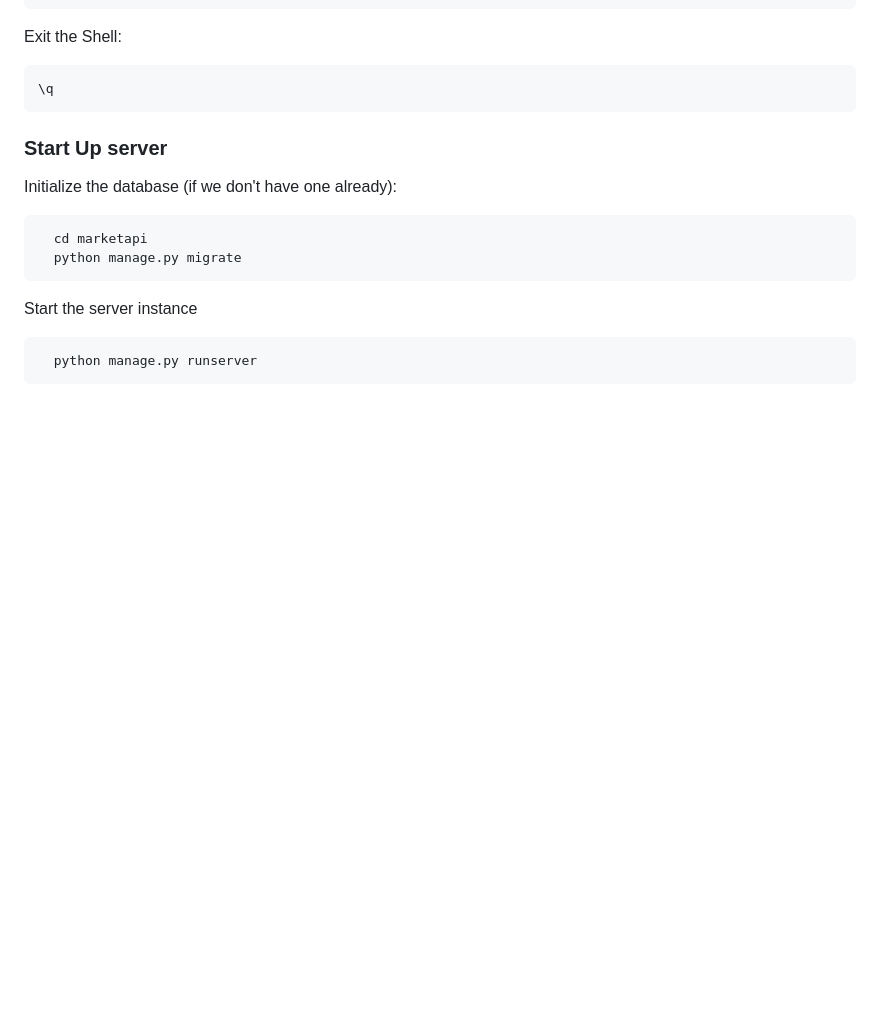
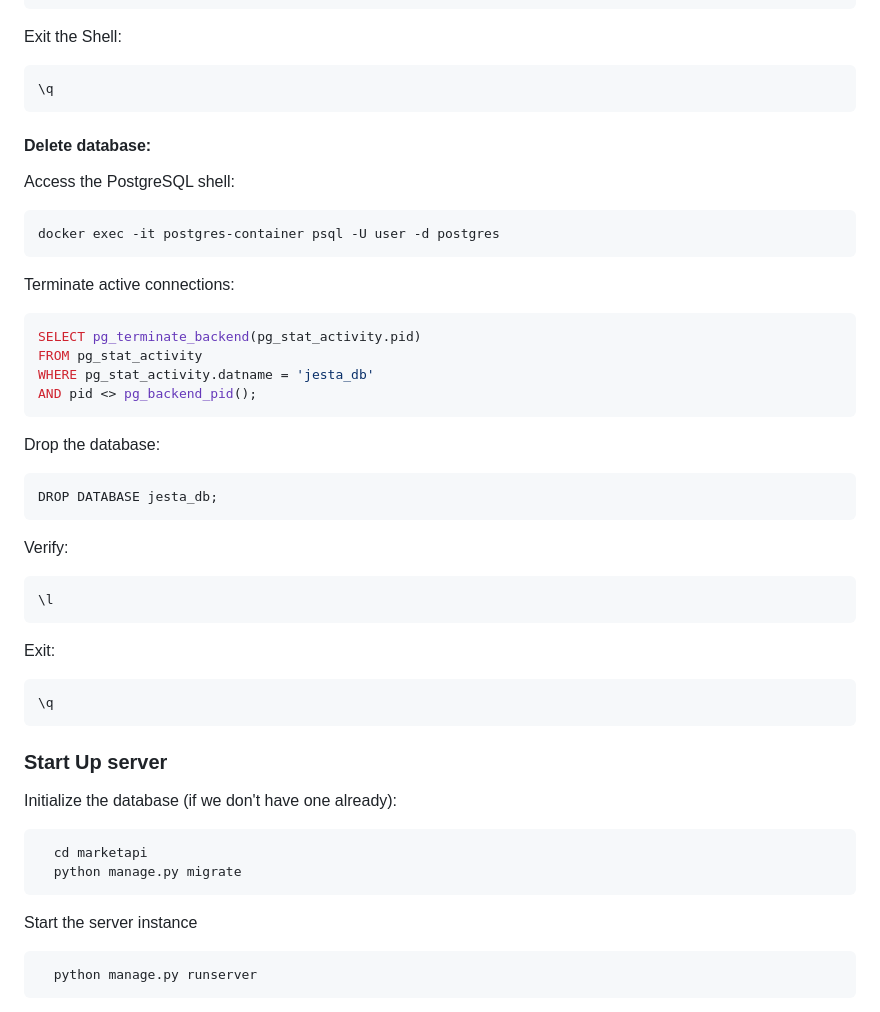
Before and after one commit to ShvartzRoy/Jesta, a Markdown page: README.md, the part around the change. Rendered like a GitHub page; blank space fills up the shorter version.

````diff
--- a/README.md
+++ b/README.md
@@ -293,8 +293,32 @@ Exit the Shell:
 ```bash
 \q
 ```
+#### Delete database:
+Access the PostgreSQL shell:
 
+```bash
+docker exec -it postgres-container psql -U user -d postgres
+```
+Terminate active connections:
 
+```bash
+SELECT pg_terminate_backend(pg_stat_activity.pid)
+FROM pg_stat_activity
+WHERE pg_stat_activity.datname = 'jesta_db'
+AND pid <> pg_backend_pid();
+```
+Drop the database:
+```bash
+DROP DATABASE jesta_db;
+```
+Verify:
+```bash
+\l
+```
+Exit:
+```bash
+\q
+```
 ### Start Up server
 Initialize the database (if we don't have one already):
 ```bash
````
